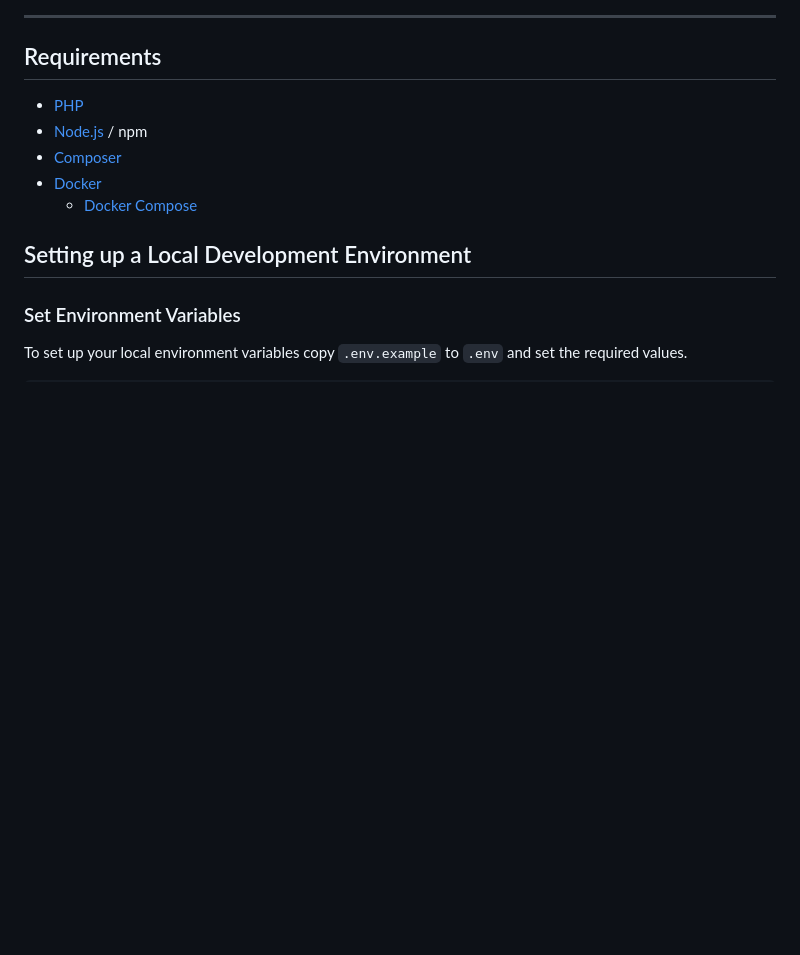
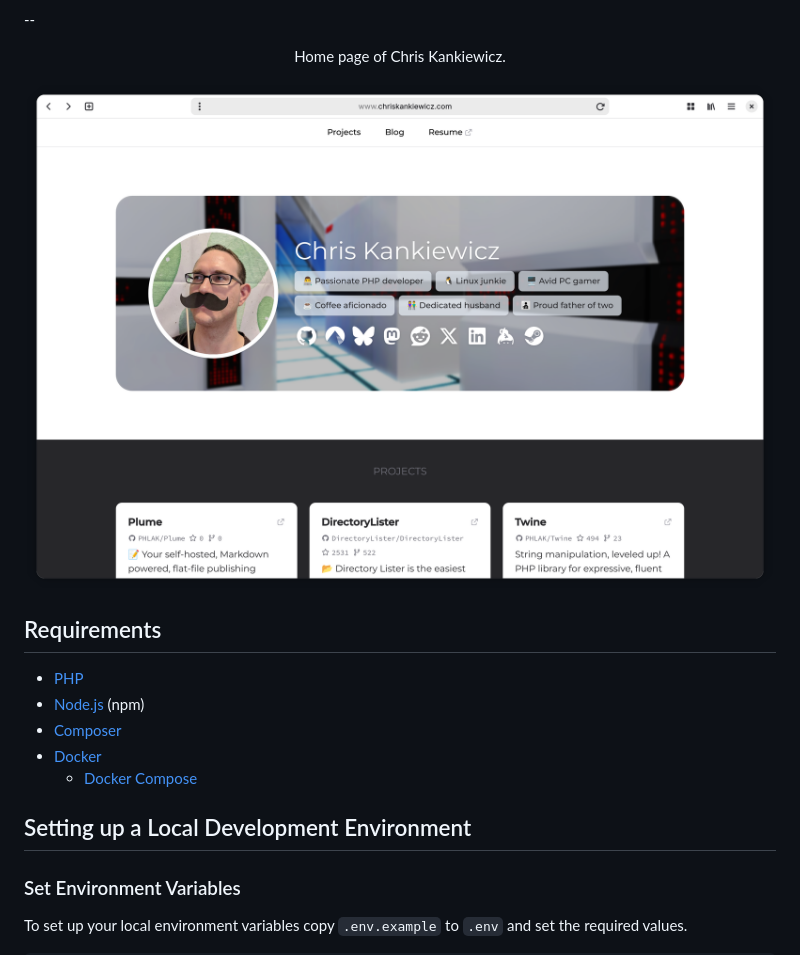
Before and after one commit to PHLAK/chriskankiewicz.com, a Markdown page: README.md, the part around the change printed below. Drawn GitHub-style; pictures changed too: screenshot.png (added); blank space fills up the shorter version.

Commit message:
Added images to README

```diff
--- a/README.md
+++ b/README.md
@@ -8,13 +8,19 @@
     <a href="https://www.ChrisKankiewicz.com"><img src="https://img.shields.io/badge/created_by-Chris%20Kankiewicz-319795.svg?style=flat-square" alt="Author"></a>
 </p>
 
----
+--
+
+<p align="center">
+    Home page of Chris Kankiewicz.
+</p>
+
+![ChrisKankiewicz.com Screenshot](screenshot.png)
 
 Requirements
 ------------
 
   - [PHP](https://secure.php.net/)
-  - [Node.js](https://nodejs.org/) / npm
+  - [Node.js](https://nodejs.org/) (npm)
   - [Composer](https://getcomposer.org/)
   - [Docker](https://www.docker.com/)
     - [Docker Compose](https://docs.docker.com/compose/)
```
Also changed, not shown: other parts of README.md (+2 -2 lines), 1 other file.
